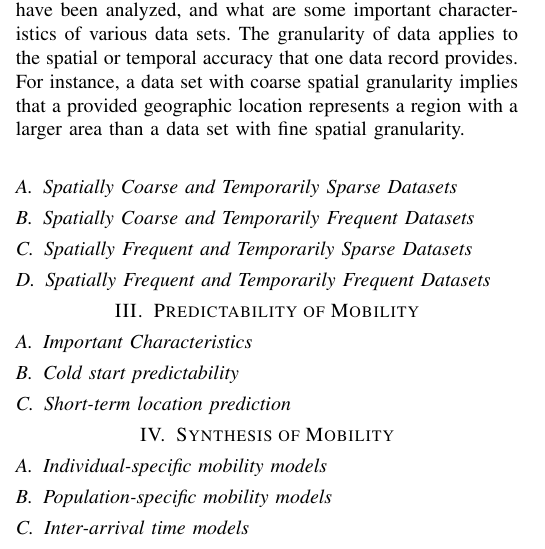
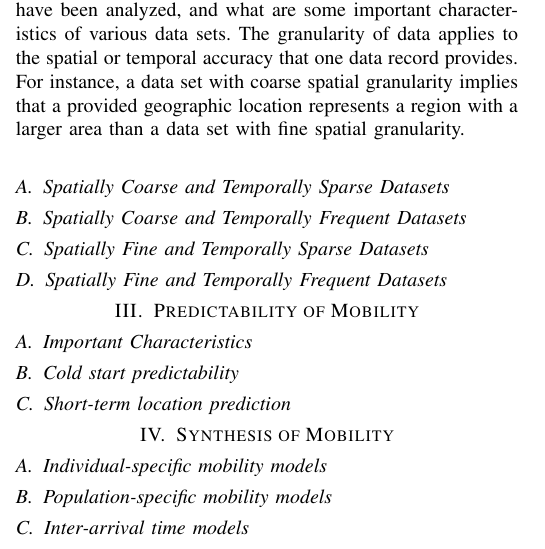
Before and after one commit to caojinzhou/Survey-on-Human-Mobility-2014, a LaTeX paper (survey.tex): part of one column of page 1 of 2, cut so that both start at the same text. Compiled offline with pdfLaTeX.

Commit message:
calling it a night, continue tomorrow

```diff
--- a/survey.tex
+++ b/survey.tex
@@ -483,13 +483,13 @@ What follows is a survey on recent developments in the analysis of human mobilit
 
 In this section, a categorization of human mobility data sources is constructed based on the granularities and frequencies present in the data sources used by the surveyed research papers. The goal here is to better understand what types of data have been analyzed, and what are some important characteristics of various data sets. The granularity of data applies to the spatial or temporal accuracy that one data record provides. For instance, a data set with coarse spatial granularity implies that a provided geographic location represents a region with a larger area than a data set with fine spatial granularity.
 
-\subsection{Spatially Coarse and Temporarily Sparse Datasets}
+\subsection{Spatially Coarse and Temporally Sparse Datasets}
 
-\subsection{Spatially Coarse and Temporarily Frequent Datasets}
+\subsection{Spatially Coarse and Temporally Frequent Datasets}
 
-\subsection{Spatially Frequent and Temporarily Sparse Datasets}
+\subsection{Spatially Fine and Temporally Sparse Datasets}
 
-\subsection{Spatially Frequent and Temporarily Frequent Datasets}
+\subsection{Spatially Fine and Temporally Frequent Datasets}
 
 
 
```
Also changed, not shown: 1 other file.
